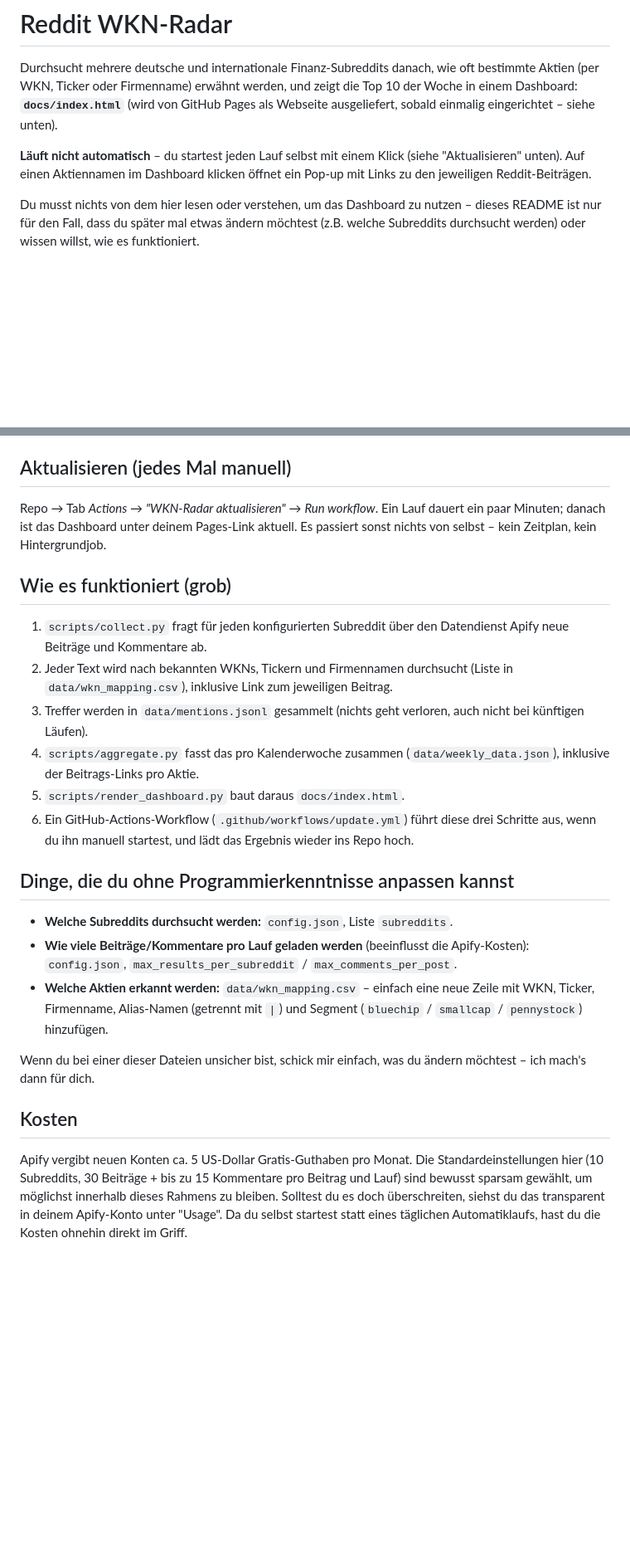
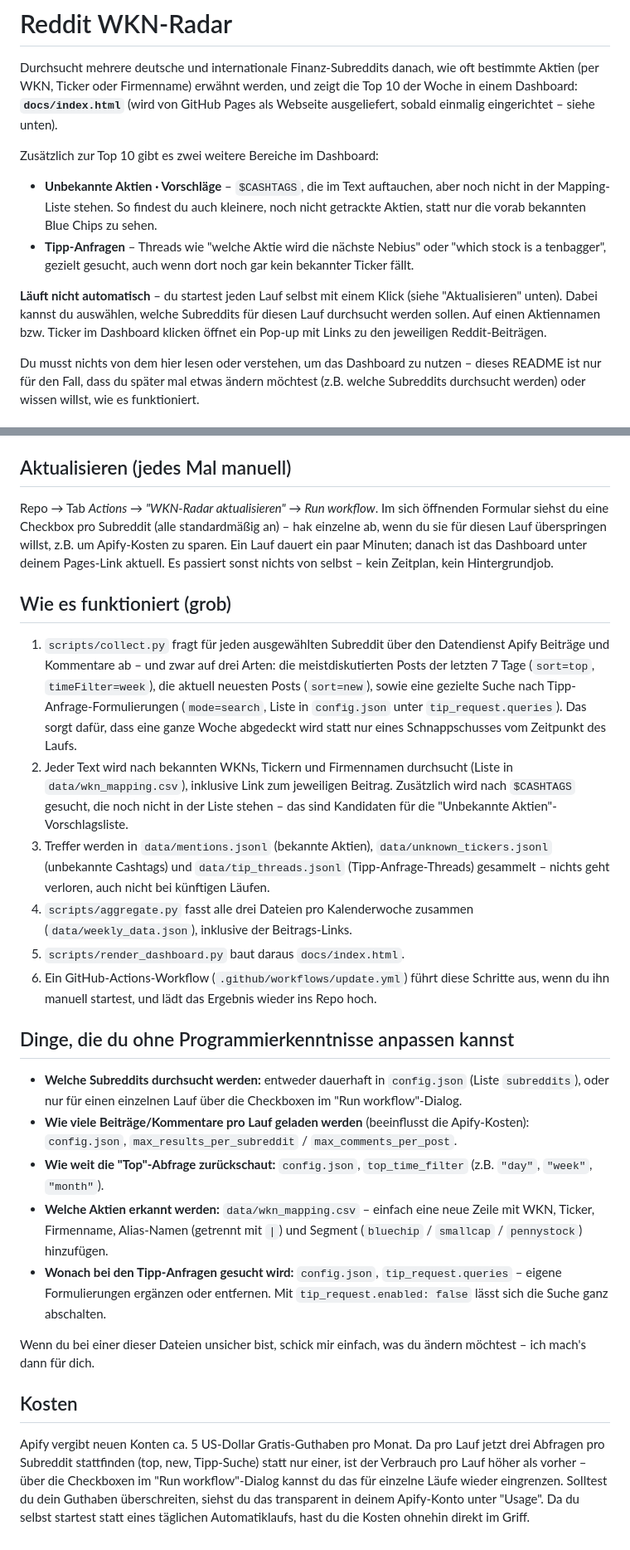
Before and after one commit to Kian92-sys/wkn-radar, a Markdown page: README.md, 2 parts joined by grey strips. Shown at 83% size. Rendered like a GitHub page; blank space fills up the shorter version.

```diff
--- a/README.md
+++ b/README.md
@@ -5,9 +5,21 @@ oft bestimmte Aktien (per WKN, Ticker oder Firmenname) erwähnt werden, und
 zeigt die Top 10 der Woche in einem Dashboard: **`docs/index.html`**
 (wird von GitHub Pages als Webseite ausgeliefert, sobald einmalig eingerichtet – siehe unten).
 
+Zusätzlich zur Top 10 gibt es zwei weitere Bereiche im Dashboard:
+
+- **Unbekannte Aktien · Vorschläge** – `$CASHTAGS`, die im Text auftauchen,
+  aber noch nicht in der Mapping-Liste stehen. So findest du auch kleinere,
+  noch nicht getrackte Aktien, statt nur die vorab bekannten Blue Chips zu
+  sehen.
+- **Tipp-Anfragen** – Threads wie "welche Aktie wird die nächste Nebius"
+  oder "which stock is a tenbagger", gezielt gesucht, auch wenn dort noch
+  gar kein bekannter Ticker fällt.
+
 **Läuft nicht automatisch** – du startest jeden Lauf selbst mit einem Klick
-(siehe "Aktualisieren" unten). Auf einen Aktiennamen im Dashboard klicken
-öffnet ein Pop-up mit Links zu den jeweiligen Reddit-Beiträgen.
+(siehe "Aktualisieren" unten). Dabei kannst du auswählen, welche Subreddits
+für diesen Lauf durchsucht werden sollen. Auf einen Aktiennamen bzw. Ticker
+im Dashboard klicken öffnet ein Pop-up mit Links zu den jeweiligen
+Reddit-Beiträgen.
 
 Du musst nichts von dem hier lesen oder verstehen, um das Dashboard zu nutzen –
 dieses README ist nur für den Fall, dass du später mal etwas ändern möchtest
@@ -27,44 +39,64 @@ dieses README ist nur für den Fall, dass du später mal etwas ändern möchtest
 
 ## Aktualisieren (jedes Mal manuell)
 
-Repo → Tab *Actions* → *"WKN-Radar aktualisieren"* → *Run workflow*.
-Ein Lauf dauert ein paar Minuten; danach ist das Dashboard unter deinem
-Pages-Link aktuell. Es passiert sonst nichts von selbst – kein Zeitplan,
-kein Hintergrundjob.
+Repo → Tab *Actions* → *"WKN-Radar aktualisieren"* → *Run workflow*. Im
+sich öffnenden Formular siehst du eine Checkbox pro Subreddit (alle
+standardmäßig an) – hak einzelne ab, wenn du sie für diesen Lauf
+überspringen willst, z.B. um Apify-Kosten zu sparen. Ein Lauf dauert ein
+paar Minuten; danach ist das Dashboard unter deinem Pages-Link aktuell. Es
+passiert sonst nichts von selbst – kein Zeitplan, kein Hintergrundjob.
 
 ## Wie es funktioniert (grob)
 
-1. `scripts/collect.py` fragt für jeden konfigurierten Subreddit über den
-   Datendienst Apify neue Beiträge und Kommentare ab.
+1. `scripts/collect.py` fragt für jeden ausgewählten Subreddit über den
+   Datendienst Apify Beiträge und Kommentare ab – und zwar auf drei Arten:
+   die meistdiskutierten Posts der letzten 7 Tage (`sort=top`,
+   `timeFilter=week`), die aktuell neuesten Posts (`sort=new`), sowie eine
+   gezielte Suche nach Tipp-Anfrage-Formulierungen (`mode=search`, Liste in
+   `config.json` unter `tip_request.queries`). Das sorgt dafür, dass eine
+   ganze Woche abgedeckt wird statt nur eines Schnappschusses vom
+   Zeitpunkt des Laufs.
 2. Jeder Text wird nach bekannten WKNs, Tickern und Firmennamen durchsucht
    (Liste in `data/wkn_mapping.csv`), inklusive Link zum jeweiligen Beitrag.
-3. Treffer werden in `data/mentions.jsonl` gesammelt (nichts geht verloren,
-   auch nicht bei künftigen Läufen).
-4. `scripts/aggregate.py` fasst das pro Kalenderwoche zusammen
-   (`data/weekly_data.json`), inklusive der Beitrags-Links pro Aktie.
+   Zusätzlich wird nach `$CASHTAGS` gesucht, die noch nicht in der Liste
+   stehen – das sind Kandidaten für die "Unbekannte Aktien"-Vorschlagsliste.
+3. Treffer werden in `data/mentions.jsonl` (bekannte Aktien),
+   `data/unknown_tickers.jsonl` (unbekannte Cashtags) und
+   `data/tip_threads.jsonl` (Tipp-Anfrage-Threads) gesammelt – nichts geht
+   verloren, auch nicht bei künftigen Läufen.
+4. `scripts/aggregate.py` fasst alle drei Dateien pro Kalenderwoche
+   zusammen (`data/weekly_data.json`), inklusive der Beitrags-Links.
 5. `scripts/render_dashboard.py` baut daraus `docs/index.html`.
 6. Ein GitHub-Actions-Workflow (`.github/workflows/update.yml`) führt diese
-   drei Schritte aus, wenn du ihn manuell startest, und lädt das Ergebnis
-   wieder ins Repo hoch.
+   Schritte aus, wenn du ihn manuell startest, und lädt das Ergebnis wieder
+   ins Repo hoch.
 
 ## Dinge, die du ohne Programmierkenntnisse anpassen kannst
 
-- **Welche Subreddits durchsucht werden:** `config.json`, Liste `subreddits`.
+- **Welche Subreddits durchsucht werden:** entweder dauerhaft in
+  `config.json` (Liste `subreddits`), oder nur für einen einzelnen Lauf
+  über die Checkboxen im "Run workflow"-Dialog.
 - **Wie viele Beiträge/Kommentare pro Lauf geladen werden** (beeinflusst die
   Apify-Kosten): `config.json`, `max_results_per_subreddit` /
   `max_comments_per_post`.
+- **Wie weit die "Top"-Abfrage zurückschaut:** `config.json`,
+  `top_time_filter` (z.B. `"day"`, `"week"`, `"month"`).
 - **Welche Aktien erkannt werden:** `data/wkn_mapping.csv` – einfach eine neue
   Zeile mit WKN, Ticker, Firmenname, Alias-Namen (getrennt mit `|`) und
   Segment (`bluechip` / `smallcap` / `pennystock`) hinzufügen.
+- **Wonach bei den Tipp-Anfragen gesucht wird:** `config.json`,
+  `tip_request.queries` – eigene Formulierungen ergänzen oder entfernen.
+  Mit `tip_request.enabled: false` lässt sich die Suche ganz abschalten.
 
 Wenn du bei einer dieser Dateien unsicher bist, schick mir einfach, was du
 ändern möchtest – ich mach's dann für dich.
 
 ## Kosten
 
-Apify vergibt neuen Konten ca. 5 US-Dollar Gratis-Guthaben pro Monat. Die
-Standardeinstellungen hier (10 Subreddits, 30 Beiträge + bis zu 15 Kommentare
-pro Beitrag und Lauf) sind bewusst sparsam gewählt, um möglichst innerhalb
-dieses Rahmens zu bleiben. Solltest du es doch überschreiten, siehst du das
+Apify vergibt neuen Konten ca. 5 US-Dollar Gratis-Guthaben pro Monat. Da pro
+Lauf jetzt drei Abfragen pro Subreddit stattfinden (top, new, Tipp-Suche)
+statt nur einer, ist der Verbrauch pro Lauf höher als vorher – über die
+Checkboxen im "Run workflow"-Dialog kannst du das für einzelne Läufe wieder
+eingrenzen. Solltest du dein Guthaben überschreiten, siehst du das
 transparent in deinem Apify-Konto unter "Usage". Da du selbst startest statt
 eines täglichen Automatiklaufs, hast du die Kosten ohnehin direkt im Griff.
```
